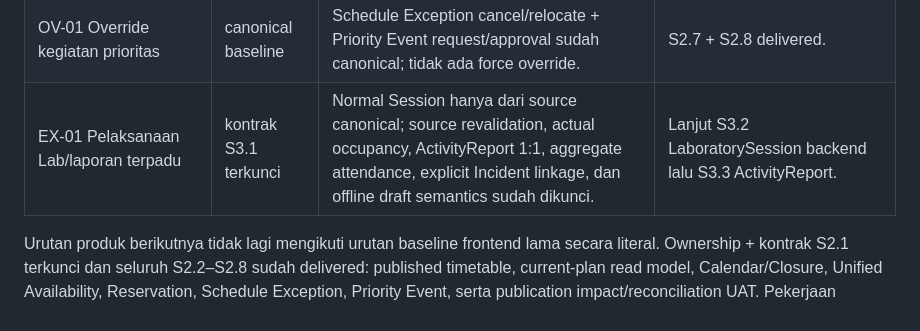
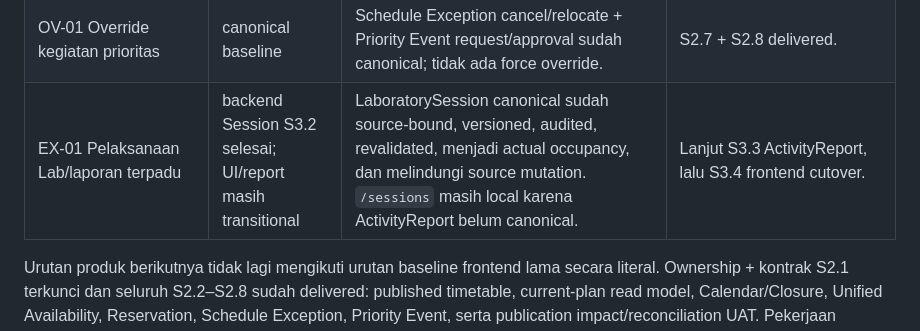
Before and after one commit to yogawillyutomo/SMARTLAB, a Markdown page: docs/backlog/P0_FRONTEND_STABILIZATION.md, the part around the change. Rendered like a GitHub page.

Commit message:
docs(backlog): advance execution work to S3.3

```diff
--- a/docs/backlog/P0_FRONTEND_STABILIZATION.md
+++ b/docs/backlog/P0_FRONTEND_STABILIZATION.md
@@ -83,6 +83,6 @@ Backlog ini mencatat stabilisasi frontend dan transisi menuju sumber data Larave
 | IMP-03 Integrasi published timetable | selesai baseline | Full snapshot TESSELA, stable refs, version/hash/idempotency, occurrence materialization, activation/audit, current-plan read API, canonical `/schedules`. | S2.2 + S2.3 delivered. Excel/file bila diperlukan hanya adapter, bukan authority; operational overlays lanjut di S2.4+. |
 | AV-01 Unified availability | canonical lengkap untuk S2 | Laboratory status + active ScheduleOccurrence + dated Schedule Exception + schedule coverage + Calendar + submitted/approved Reservation + approved Priority Event sudah unified. | S2.5–S2.8 delivered. |
 | OV-01 Override kegiatan prioritas | canonical baseline | Schedule Exception cancel/relocate + Priority Event request/approval sudah canonical; tidak ada force override. | S2.7 + S2.8 delivered. |
-| EX-01 Pelaksanaan Lab/laporan terpadu | kontrak S3.1 terkunci | Normal Session hanya dari source canonical; source revalidation, actual occupancy, ActivityReport 1:1, aggregate attendance, explicit Incident linkage, dan offline draft semantics sudah dikunci. | Lanjut S3.2 LaboratorySession backend lalu S3.3 ActivityReport. |
+| EX-01 Pelaksanaan Lab/laporan terpadu | backend Session S3.2 selesai; UI/report masih transitional | LaboratorySession canonical sudah source-bound, versioned, audited, revalidated, menjadi actual occupancy, dan melindungi source mutation. `/sessions` masih local karena ActivityReport belum canonical. | Lanjut S3.3 ActivityReport, lalu S3.4 frontend cutover. |
 
 Urutan produk berikutnya tidak lagi mengikuti urutan baseline frontend lama secara literal. Ownership + kontrak S2.1 terkunci dan seluruh S2.2–S2.8 sudah delivered: published timetable, current-plan read model, Calendar/Closure, Unified Availability, Reservation, Schedule Exception, Priority Event, serta publication impact/reconciliation UAT. Pekerjaan berikutnya adalah Phase S3 Laboratory Session + Journal.
```
